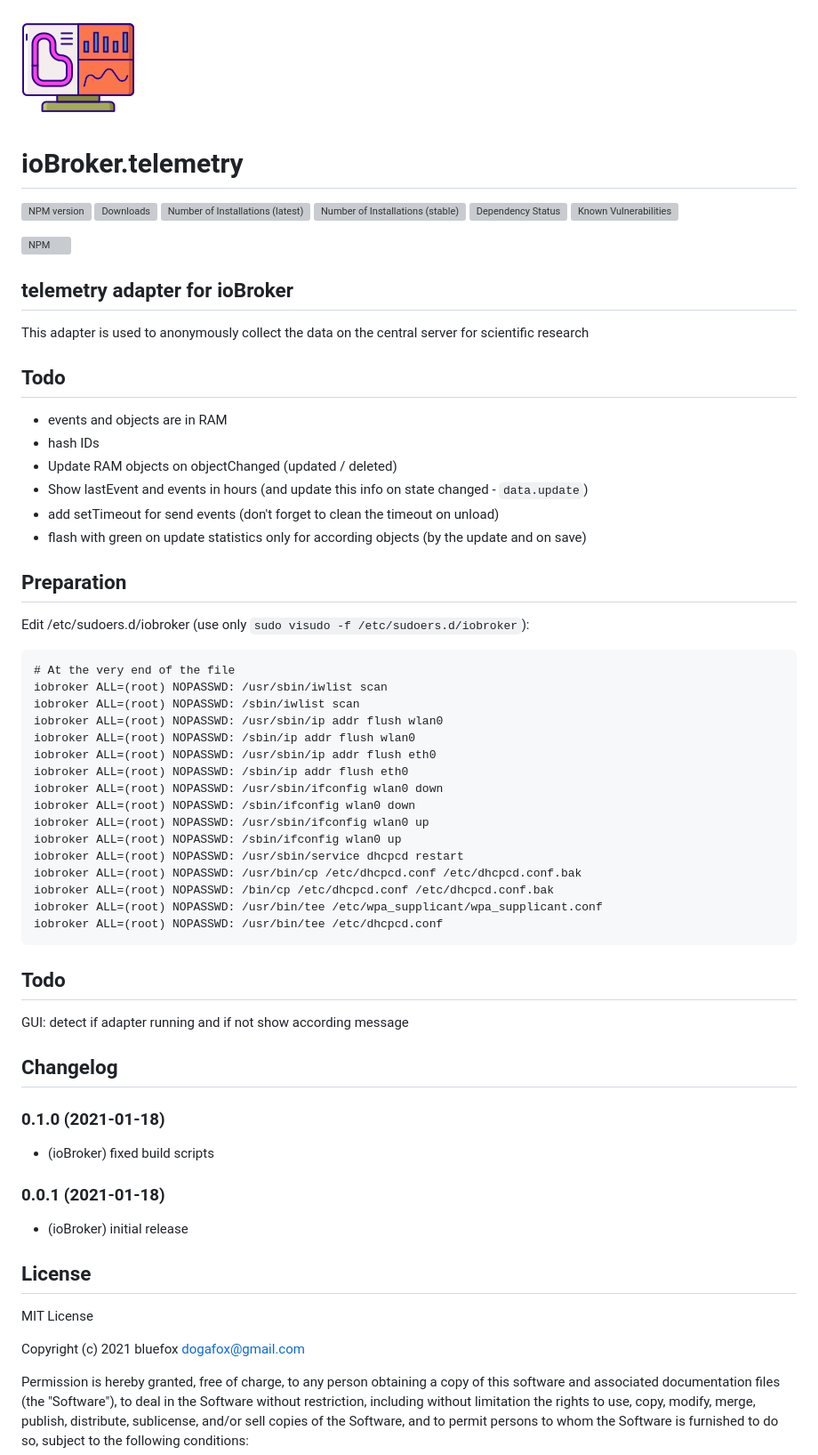
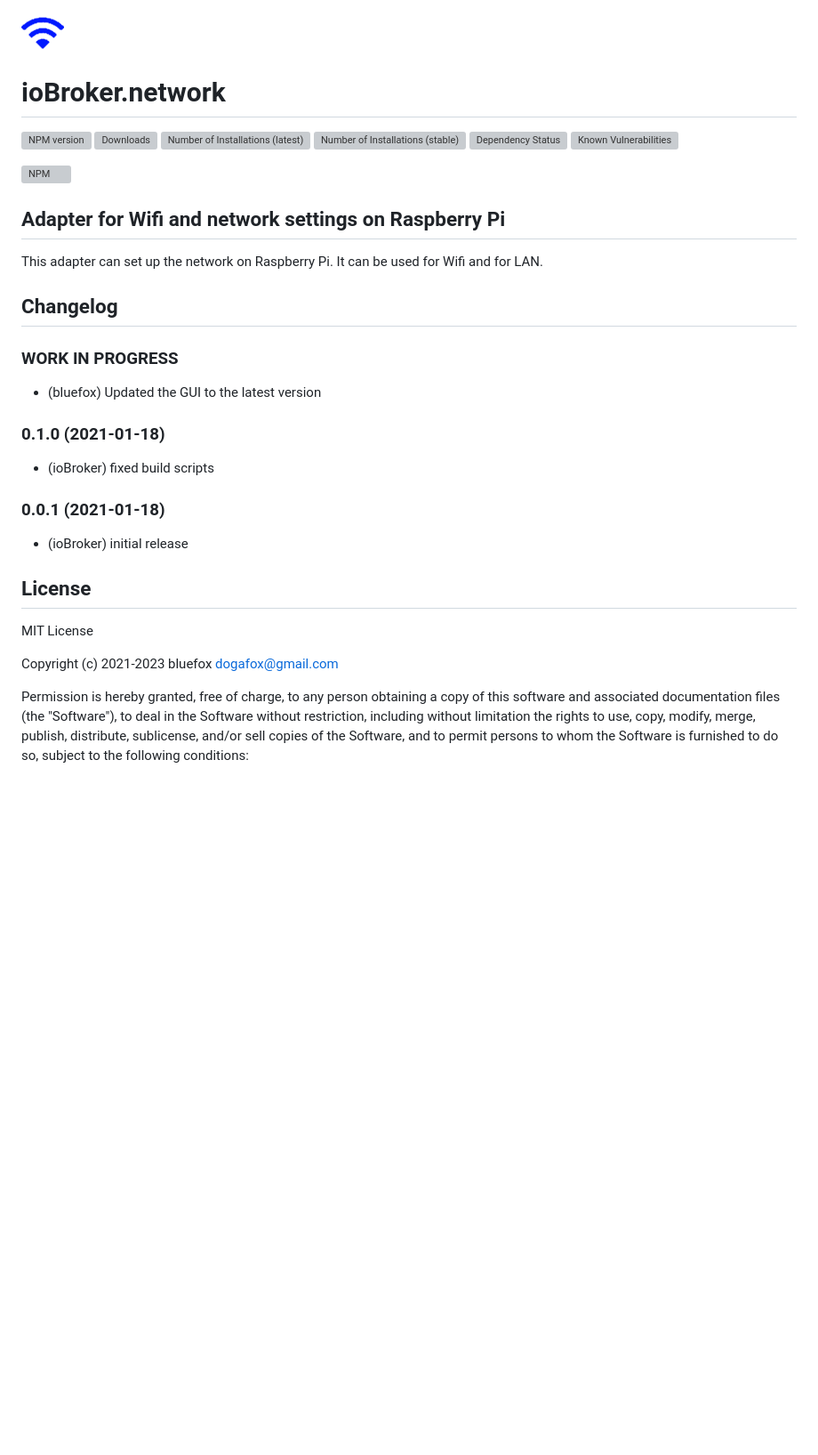
Before and after one commit to ioBroker/ioBroker.wireless-settings, a Markdown page: README.md, the part around the change. Shown at 89% size. GitHub-like rendering; pictures changed too: admin/network.png; blank space fills up the shorter version; grey boxes are pictures that could not be loaded.

Commit message:
* (bluefox) Updated the GUI to the latest version

````diff
--- a/README.md
+++ b/README.md
@@ -1,5 +1,5 @@
 ![Logo](admin/network.png)
-# ioBroker.telemetry
+# ioBroker.network
 
 [![NPM version](http://img.shields.io/npm/v/iobroker.telemetry.svg)](https://www.npmjs.com/package/iobroker.network)
 [![Downloads](https://img.shields.io/npm/dm/iobroker.telemetry.svg)](https://www.npmjs.com/package/iobroker.network)
@@ -10,44 +10,17 @@
 
 [![NPM](https://nodei.co/npm/iobroker.telemetry.png?downloads=true)](https://nodei.co/npm/iobroker.network/)
 
-## telemetry adapter for ioBroker
+## Adapter for Wifi and network settings on Raspberry Pi
+This adapter can set up the network on Raspberry Pi. It can be used for Wifi and for LAN.
 
-This adapter is used to anonymously collect the data on the central server for scientific research
+<!--
+	Placeholder for the next version (at the beginning of the line):
+	### **WORK IN PROGRESS**
+-->
+## Changelog
+### **WORK IN PROGRESS**
+* (bluefox) Updated the GUI to the latest version
 
-## Todo
-- events and objects are in RAM
-- hash IDs
-- Update RAM objects on objectChanged (updated / deleted)
-- Show lastEvent and events in hours (and update this info on state changed - `data.update`)
-- add setTimeout for send events (don't forget to clean the timeout on unload)
-- flash with green on update statistics only for according objects (by the update and on save)
-
-## Preparation
-Edit /etc/sudoers.d/iobroker (use only `sudo visudo -f /etc/sudoers.d/iobroker`):
-```
-# At the very end of the file
-iobroker ALL=(root) NOPASSWD: /usr/sbin/iwlist scan
-iobroker ALL=(root) NOPASSWD: /sbin/iwlist scan
-iobroker ALL=(root) NOPASSWD: /usr/sbin/ip addr flush wlan0
-iobroker ALL=(root) NOPASSWD: /sbin/ip addr flush wlan0
-iobroker ALL=(root) NOPASSWD: /usr/sbin/ip addr flush eth0
-iobroker ALL=(root) NOPASSWD: /sbin/ip addr flush eth0
-iobroker ALL=(root) NOPASSWD: /usr/sbin/ifconfig wlan0 down
-iobroker ALL=(root) NOPASSWD: /sbin/ifconfig wlan0 down
-iobroker ALL=(root) NOPASSWD: /usr/sbin/ifconfig wlan0 up
-iobroker ALL=(root) NOPASSWD: /sbin/ifconfig wlan0 up
-iobroker ALL=(root) NOPASSWD: /usr/sbin/service dhcpcd restart
-iobroker ALL=(root) NOPASSWD: /usr/bin/cp /etc/dhcpcd.conf /etc/dhcpcd.conf.bak
-iobroker ALL=(root) NOPASSWD: /bin/cp /etc/dhcpcd.conf /etc/dhcpcd.conf.bak
-iobroker ALL=(root) NOPASSWD: /usr/bin/tee /etc/wpa_supplicant/wpa_supplicant.conf
-iobroker ALL=(root) NOPASSWD: /usr/bin/tee /etc/dhcpcd.conf
-```
-
-
-## Todo
-GUI: detect if adapter running and if not show according message
-
-## Changelog
 ### 0.1.0 (2021-01-18)
 * (ioBroker) fixed build scripts
 
@@ -57,7 +30,7 @@ GUI: detect if adapter running and if not show according message
 ## License
 MIT License
 
-Copyright (c) 2021 bluefox <dogafox@gmail.com>
+Copyright (c) 2021-2023 bluefox <dogafox@gmail.com>
 
 Permission is hereby granted, free of charge, to any person obtaining a copy
 of this software and associated documentation files (the "Software"), to deal
````
Also changed, not shown: 14 other files.
